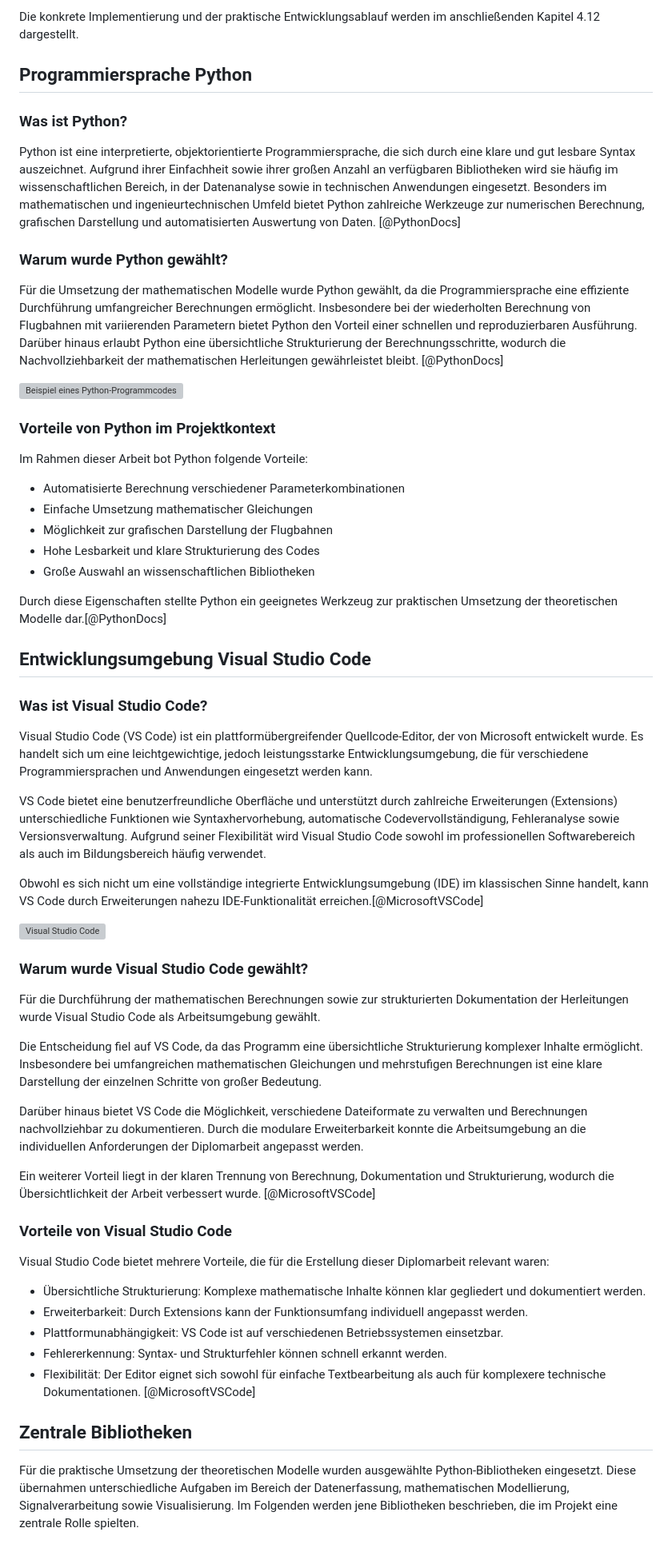
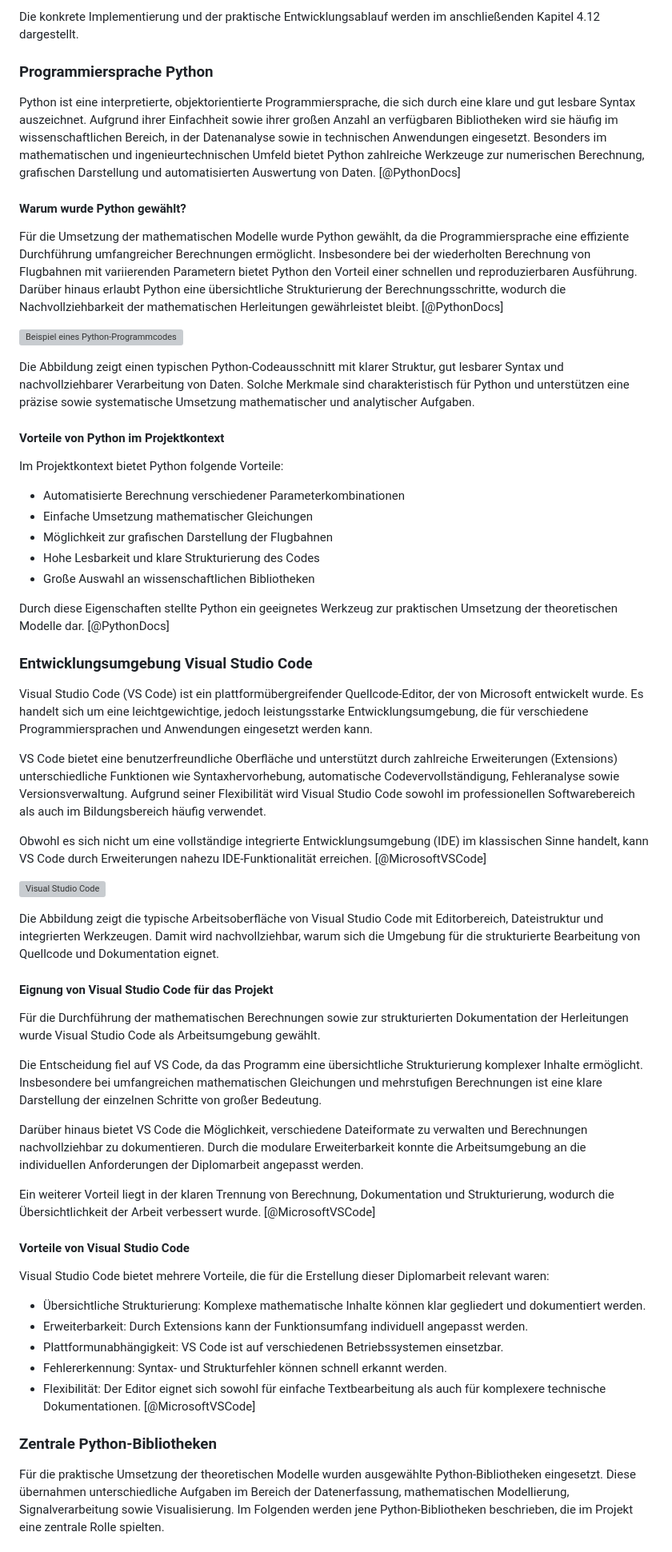
Before and after one commit to DerGuteMann37/DA_2526_Baskettball-Effizienssteigerung-durch-Videoanalyse, a Markdown page: Diplomarbeit/31-ausarbeitung-Bacher.md, the part around one of its changes. Shown at 80% size. Drawn GitHub-style; grey boxes are pictures that could not be loaded.

```diff
--- a/Diplomarbeit/31-ausarbeitung-Bacher.md
+++ b/Diplomarbeit/31-ausarbeitung-Bacher.md
@@ -314,19 +276,20 @@ Im vorherigen Kapitel wurden die physikalischen Grundlagen des schiefen Wurfs so
 
 Die konkrete Implementierung und der praktische Entwicklungsablauf werden im anschließenden Kapitel 4.12 dargestellt.
 
-## Programmiersprache Python
+### Programmiersprache Python
 
-### Was ist Python?
 Python ist eine interpretierte, objektorientierte Programmiersprache, die sich durch eine klare und gut lesbare Syntax auszeichnet. Aufgrund ihrer Einfachheit sowie ihrer großen Anzahl an verfügbaren Bibliotheken wird sie häufig im wissenschaftlichen Bereich, in der Datenanalyse sowie in technischen Anwendungen eingesetzt. Besonders im mathematischen und ingenieurtechnischen Umfeld bietet Python zahlreiche Werkzeuge zur numerischen Berechnung, grafischen Darstellung und automatisierten Auswertung von Daten. [@PythonDocs]
 
-### Warum wurde Python gewählt?
+#### Warum wurde Python gewählt?
 
 Für die Umsetzung der mathematischen Modelle wurde Python gewählt, da die Programmiersprache eine effiziente Durchführung umfangreicher Berechnungen ermöglicht. Insbesondere bei der wiederholten Berechnung von Flugbahnen mit variierenden Parametern bietet Python den Vorteil einer schnellen und reproduzierbaren Ausführung. Darüber hinaus erlaubt Python eine übersichtliche Strukturierung der Berechnungsschritte, wodurch die Nachvollziehbarkeit der mathematischen Herleitungen gewährleistet bleibt. [@PythonDocs]
 
 ![Beispiel eines Python-Programmcodes](img/Python.png)
 
-### Vorteile von Python im Projektkontext
-Im Rahmen dieser Arbeit bot Python folgende Vorteile:
+Die Abbildung zeigt einen typischen Python-Codeausschnitt mit klarer Struktur, gut lesbarer Syntax und nachvollziehbarer Verarbeitung von Daten. Solche Merkmale sind charakteristisch für Python und unterstützen eine präzise sowie systematische Umsetzung mathematischer und analytischer Aufgaben.
+
+#### Vorteile von Python im Projektkontext
+Im Projektkontext bietet Python folgende Vorteile:
 
 - Automatisierte Berechnung verschiedener Parameterkombinationen
 - Einfache Umsetzung mathematischer Gleichungen
@@ -334,22 +297,22 @@ Im Rahmen dieser Arbeit bot Python folgende Vorteile:
 - Hohe Lesbarkeit und klare Strukturierung des Codes
 - Große Auswahl an wissenschaftlichen Bibliotheken
 
-Durch diese Eigenschaften stellte Python ein geeignetes Werkzeug zur praktischen Umsetzung der theoretischen Modelle dar.[@PythonDocs]
+Durch diese Eigenschaften stellte Python ein geeignetes Werkzeug zur praktischen Umsetzung der theoretischen Modelle dar. [@PythonDocs]
 
-## Entwicklungsumgebung Visual Studio Code
-
-### Was ist Visual Studio Code?
+### Entwicklungsumgebung Visual Studio Code
 
 Visual Studio Code (VS Code) ist ein plattformübergreifender Quellcode-Editor, der von Microsoft entwickelt wurde. Es handelt sich um eine leichtgewichtige, jedoch leistungsstarke Entwicklungsumgebung, die für verschiedene Programmiersprachen und Anwendungen eingesetzt werden kann.
 
 VS Code bietet eine benutzerfreundliche Oberfläche und unterstützt durch zahlreiche Erweiterungen (Extensions) unterschiedliche Funktionen wie Syntaxhervorhebung, automatische Codevervollständigung, Fehleranalyse sowie Versionsverwaltung. Aufgrund seiner Flexibilität wird Visual Studio Code sowohl im professionellen Softwarebereich als auch im Bildungsbereich häufig verwendet.
 
-Obwohl es sich nicht um eine vollständige integrierte Entwicklungsumgebung (IDE) im klassischen Sinne handelt, kann VS Code durch Erweiterungen nahezu IDE-Funktionalität erreichen.[@MicrosoftVSCode]
+Obwohl es sich nicht um eine vollständige integrierte Entwicklungsumgebung (IDE) im klassischen Sinne handelt, kann VS Code durch Erweiterungen nahezu IDE-Funktionalität erreichen. [@MicrosoftVSCode]
 
 ![Visual Studio Code](img/vs-code.png)
 
+Die Abbildung zeigt die typische Arbeitsoberfläche von Visual Studio Code mit Editorbereich, Dateistruktur und integrierten Werkzeugen. Damit wird nachvollziehbar, warum sich die Umgebung für die strukturierte Bearbeitung von Quellcode und Dokumentation eignet.
 
-### Warum wurde Visual Studio Code gewählt?
+
+#### Eignung von Visual Studio Code für das Projekt
 
 Für die Durchführung der mathematischen Berechnungen sowie zur strukturierten Dokumentation der Herleitungen wurde Visual Studio Code als Arbeitsumgebung gewählt.
 
@@ -359,7 +322,7 @@ Darüber hinaus bietet VS Code die Möglichkeit, verschiedene Dateiformate zu ve
 
 Ein weiterer Vorteil liegt in der klaren Trennung von Berechnung, Dokumentation und Strukturierung, wodurch die Übersichtlichkeit der Arbeit verbessert wurde. [@MicrosoftVSCode]
 
-### Vorteile von Visual Studio Code
+#### Vorteile von Visual Studio Code
 
 Visual Studio Code bietet mehrere Vorteile, die für die Erstellung dieser Diplomarbeit relevant waren:
 
@@ -369,7 +332,7 @@ Visual Studio Code bietet mehrere Vorteile, die für die Erstellung dieser Diplo
 - Fehlererkennung: Syntax- und Strukturfehler können schnell erkannt werden.
 - Flexibilität: Der Editor eignet sich sowohl für einfache Textbearbeitung als auch für komplexere technische Dokumentationen. [@MicrosoftVSCode]
 
-## Zentrale Bibliotheken
+### Zentrale Python-Bibliotheken
 
-Für die praktische Umsetzung der theoretischen Modelle wurden ausgewählte Python-Bibliotheken eingesetzt. Diese übernahmen unterschiedliche Aufgaben im Bereich der Datenerfassung, mathematischen Modellierung, Signalverarbeitung sowie Visualisierung. Im Folgenden werden jene Bibliotheken beschrieben, die im Projekt eine zentrale Rolle spielten.
+Für die praktische Umsetzung der theoretischen Modelle wurden ausgewählte Python-Bibliotheken eingesetzt. Diese übernahmen unterschiedliche Aufgaben im Bereich der Datenerfassung, mathematischen Modellierung, Signalverarbeitung sowie Visualisierung. Im Folgenden werden jene Python-Bibliotheken beschrieben, die im Projekt eine zentrale Rolle spielten.
 
```
Also changed, not shown: other parts of Diplomarbeit/31-ausarbeitung-Bacher.md (+137 -142 lines).
